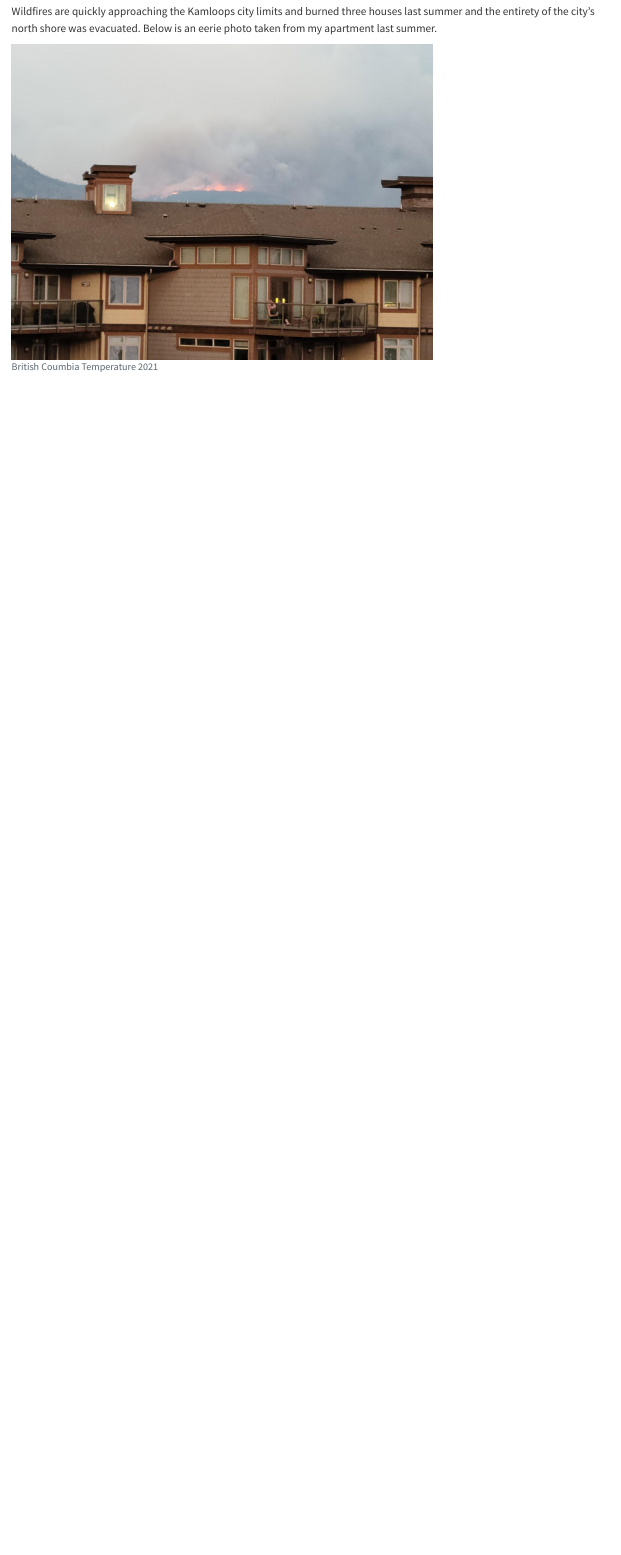
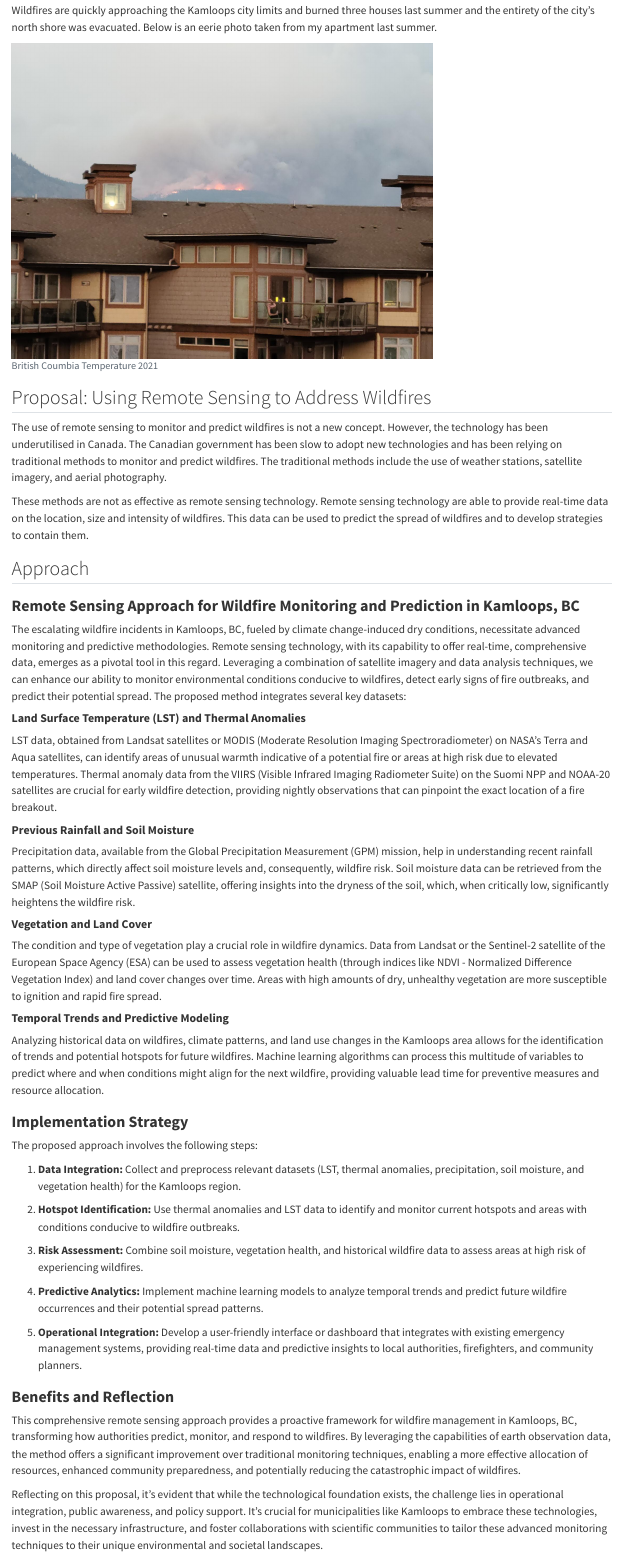
Before and after one commit to NikhilSDesai/Learning-Diary, a Quarto document (Week4.qmd): the page in a window 1100 px wide, from 1510 px down before the commit and from 1570 px down after it, so that both start at the same text. Rendered offline with R 4.5, knitr and Pandoc in place of Quarto, with nearby package versions.

Commit message:
wildfire approach

````diff
--- a/Week4.qmd
+++ b/Week4.qmd
@@ -28,3 +30,51 @@ Wildfires are quickly approaching the Kamloops city limits and burned three hous
 ```{r echo=FALSE, out.width="70%", fig.cap="British Coumbia Temperature 2021"}
 knitr::include_graphics("img/kamloopswildfire.jpeg")
 ```
+
+## Proposal: Using Remote Sensing to Address Wildfires
+
+The use of remote sensing to monitor and predict wildfires is not a new concept. However, the technology has been underutilised in Canada. The Canadian government has been slow to adopt new technologies and has been relying on traditional methods to monitor and predict wildfires. The traditional methods include the use of weather stations, satellite imagery, and aerial photography.
+
+These methods are not as effective as remote sensing technology. Remote sensing technology are able to provide real-time data on the location, size and intensity of wildfires. This data can be used to predict the spread of wildfires and to develop strategies to contain them.
+
+## Approach
+
+### **Remote Sensing Approach for Wildfire Monitoring and Prediction in Kamloops, BC**
+
+The escalating wildfire incidents in Kamloops, BC, fueled by climate change-induced dry conditions, necessitate advanced monitoring and predictive methodologies. Remote sensing technology, with its capability to offer real-time, comprehensive data, emerges as a pivotal tool in this regard. Leveraging a combination of satellite imagery and data analysis techniques, we can enhance our ability to monitor environmental conditions conducive to wildfires, detect early signs of fire outbreaks, and predict their potential spread. The proposed method integrates several key datasets:
+
+#### **Land Surface Temperature (LST) and Thermal Anomalies**
+
+LST data, obtained from Landsat satellites or MODIS (Moderate Resolution Imaging Spectroradiometer) on NASA's Terra and Aqua satellites, can identify areas of unusual warmth indicative of a potential fire or areas at high risk due to elevated temperatures. Thermal anomaly data from the VIIRS (Visible Infrared Imaging Radiometer Suite) on the Suomi NPP and NOAA-20 satellites are crucial for early wildfire detection, providing nightly observations that can pinpoint the exact location of a fire breakout.
+
+#### **Previous Rainfall and Soil Moisture**
+
+Precipitation data, available from the Global Precipitation Measurement (GPM) mission, help in understanding recent rainfall patterns, which directly affect soil moisture levels and, consequently, wildfire risk. Soil moisture data can be retrieved from the SMAP (Soil Moisture Active Passive) satellite, offering insights into the dryness of the soil, which, when critically low, significantly heightens the wildfire risk.
+
+#### **Vegetation and Land Cover**
+
+The condition and type of vegetation play a crucial role in wildfire dynamics. Data from Landsat or the Sentinel-2 satellite of the European Space Agency (ESA) can be used to assess vegetation health (through indices like NDVI - Normalized Difference Vegetation Index) and land cover changes over time. Areas with high amounts of dry, unhealthy vegetation are more susceptible to ignition and rapid fire spread.
+
+#### **Temporal Trends and Predictive Modeling**
+
+Analyzing historical data on wildfires, climate patterns, and land use changes in the Kamloops area allows for the identification of trends and potential hotspots for future wildfires. Machine learning algorithms can process this multitude of variables to predict where and when conditions might align for the next wildfire, providing valuable lead time for preventive measures and resource allocation.
+
+### **Implementation Strategy**
+
+The proposed approach involves the following steps:
+
+1.  **Data Integration:** Collect and preprocess relevant datasets (LST, thermal anomalies, precipitation, soil moisture, and vegetation health) for the Kamloops region.
+
+2.  **Hotspot Identification:** Use thermal anomalies and LST data to identify and monitor current hotspots and areas with conditions conducive to wildfire outbreaks.
+
+3.  **Risk Assessment:** Combine soil moisture, vegetation health, and historical wildfire data to assess areas at high risk of experiencing wildfires.
+
+4.  **Predictive Analytics:** Implement machine learning models to analyze temporal trends and predict future wildfire occurrences and their potential spread patterns.
+
+5.  **Operational Integration:** Develop a user-friendly interface or dashboard that integrates with existing emergency management systems, providing real-time data and predictive insights to local authorities, firefighters, and community planners.
+
+### **Benefits and Reflection**
+
+This comprehensive remote sensing approach provides a proactive framework for wildfire management in Kamloops, BC, transforming how authorities predict, monitor, and respond to wildfires. By leveraging the capabilities of earth observation data, the method offers a significant improvement over traditional monitoring techniques, enabling a more effective allocation of resources, enhanced community preparedness, and potentially reducing the catastrophic impact of wildfires.
+
+Reflecting on this proposal, it's evident that while the technological foundation exists, the challenge lies in operational integration, public awareness, and policy support. It's crucial for municipalities like Kamloops to embrace these technologies, invest in the necessary infrastructure, and foster collaborations with scientific communities to tailor these advanced monitoring techniques to their unique environmental and societal landscapes.
````
Also changed, not shown: Week4.qmd (2 more changed lines).
